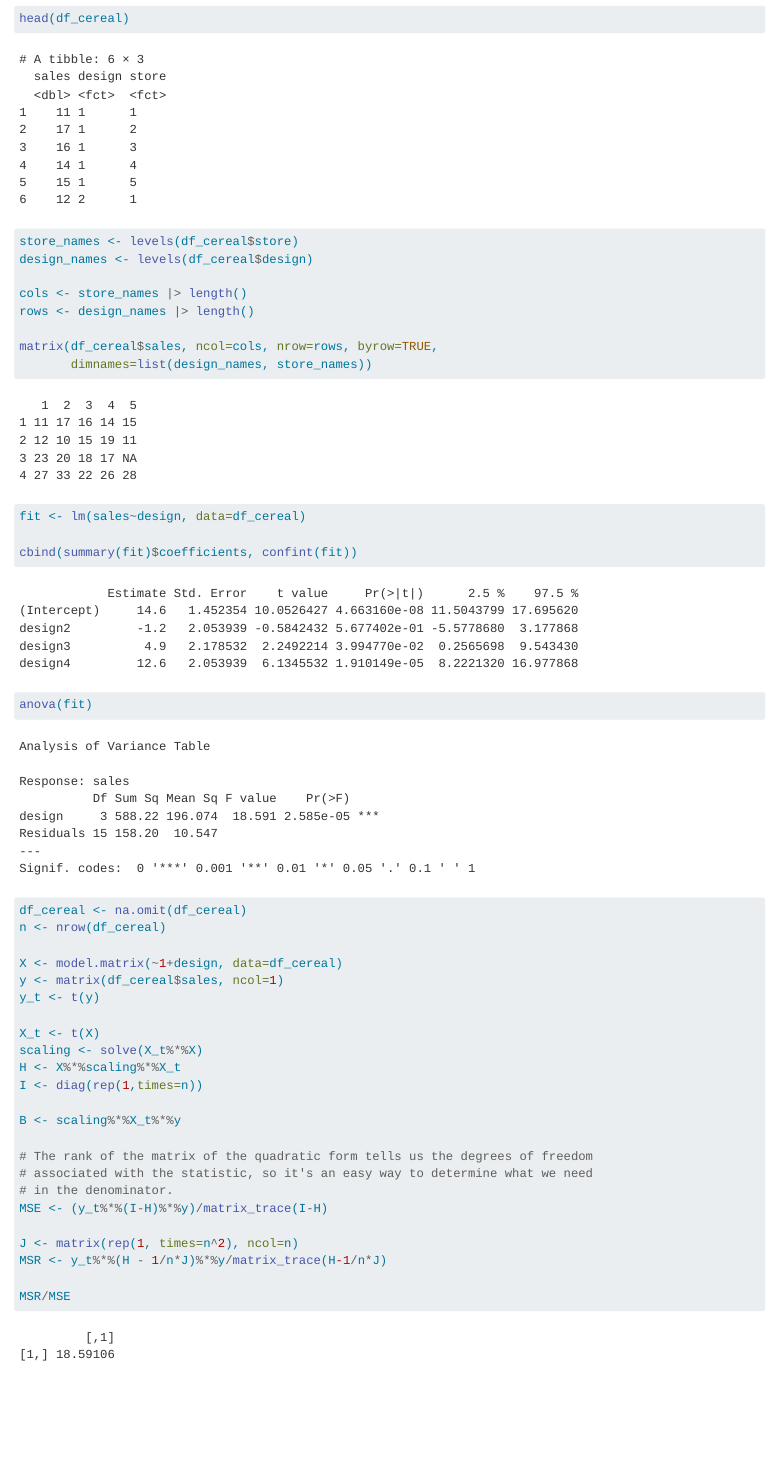
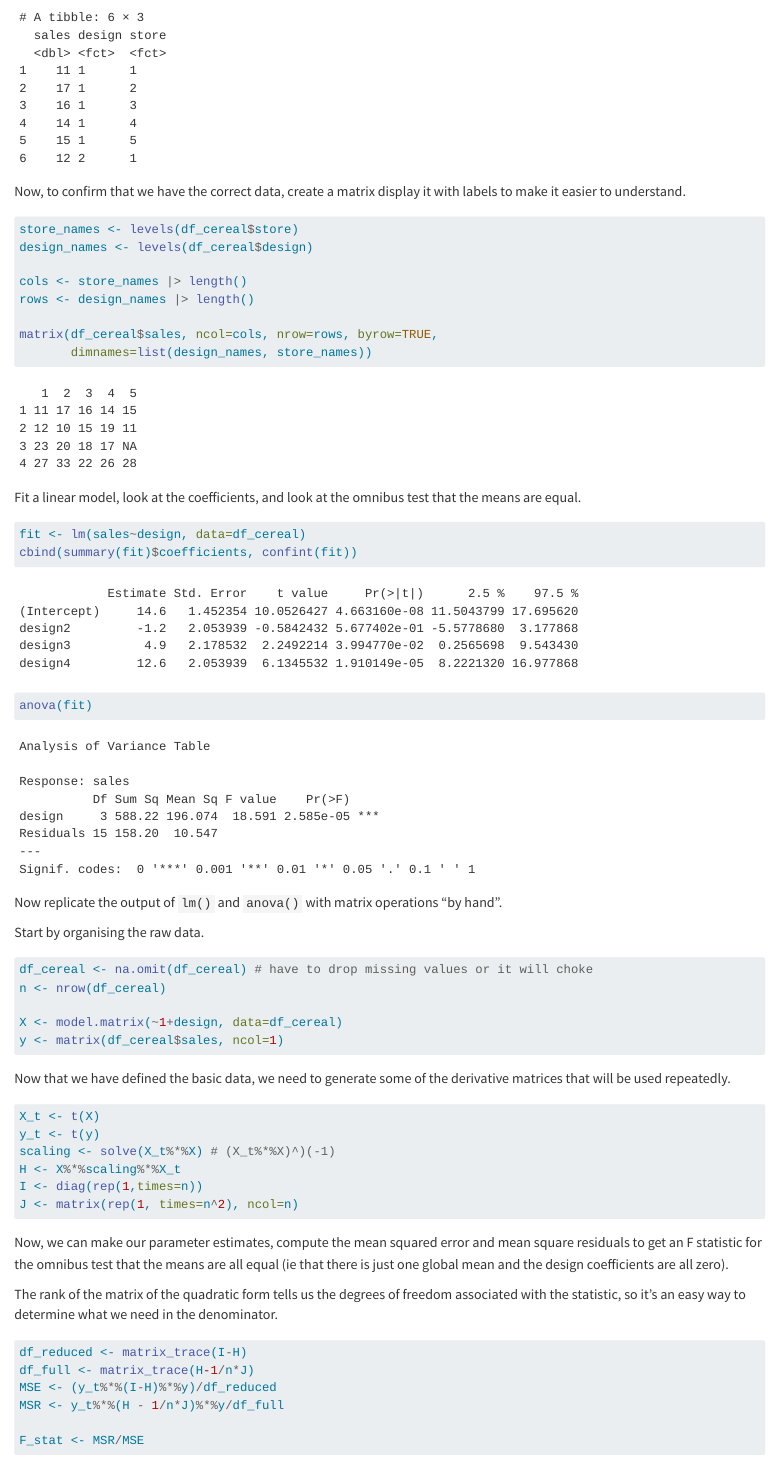
Before and after one commit to TrippBishopStats/STAT5660CH1, a Quarto document (kenton-food-company.qmd): the page in a window 1100 px wide, from 760 px down before the commit and from 400 px down after it, so that both start at the same text. Rendered offline with R 4.5, knitr and Pandoc in place of Quarto, with nearby package versions.

Commit message:
Added new R file for keyboard pain and maded some nice improvements to the Kenton Food Company file.

````diff
--- a/kenton-food-company.qmd
+++ b/kenton-food-company.qmd
@@ -2,6 +2,9 @@
 title: "Kenton Food Company"
 format: html
 editor: source
+execute:
+  warning: false
+  messages: false
 ---
 
 ```{r initial setup}
@@ -20,6 +26,8 @@ df_cereal <- read_csv("KentonFoodData.csv") |>
 
-head(df_cereal)
+Now, to confirm that we have the correct data, create a matrix display it with
+labels to make it easier to understand.
 
+```{r}
 store_names <- levels(df_cereal$store)
 design_names <- levels(df_cereal$design)
 
@@ -28,27 +36,55 @@ rows <- design_names |> length()
 
 matrix(df_cereal$sales, ncol=cols, nrow=rows, byrow=TRUE,
        dimnames=list(design_names, store_names))
+```
 
+Fit a linear model, look at the coefficients, and look at the omnibus test that
+the means are equal.
 
-
+```{r}
 fit <- lm(sales~design, data=df_cereal)
-
 cbind(summary(fit)$coefficients, confint(fit))
-
 anova(fit)
 ```
 
+Now replicate the output of `lm()` and `anova()` with matrix operations "by
+hand".
+
+Start by organising the raw data.
+
 ```{r}
-
-df_cereal <- na.omit(df_cereal)
+df_cereal <- na.omit(df_cereal) # have to drop missing values or it will choke
 n <- nrow(df_cereal)
 
 X <- model.matrix(~1+design, data=df_cereal)
 y <- matrix(df_cereal$sales, ncol=1)
+```
+
+Now that we have defined the basic data, we need to generate some of the
+derivative matrices that will be used repeatedly.
+
+```{r}
+X_t <- t(X)
 y_t <- t(y)
-
-X_t <- t(X)
-scaling <- solve(X_t%*%X)
+scaling <- solve(X_t%*%X) # (X_t%*%X)^)(-1)
 H <- X%*%scaling%*%X_t
 I <- diag(rep(1,times=n))
+J <- matrix(rep(1, times=n^2), ncol=n)
+```
 
+Now, we can make our parameter estimates, compute the mean squared error and
+mean square residuals to get an F statistic for the omnibus test that the means
+are all equal (ie that there is just one global mean and the design coefficients
+are all zero).
+
+The rank of the matrix of the quadratic form tells us the degrees of freedom
+associated with the statistic, so it's an easy way to determine what we need
+in the denominator.
+
+```{r}
+df_reduced <- matrix_trace(I-H)
+df_full <- matrix_trace(H-1/n*J)
+MSE <- (y_t%*%(I-H)%*%y)/df_reduced
+MSR <- y_t%*%(H - 1/n*J)%*%y/df_full
+
+F_stat <- MSR/MSE
@@ -56,5 +101 @@ B <- scaling%*%X_t%*%y
 
-# The rank of the matrix of the quadratic form tells us the degrees of freedom
-# associated with the statistic, so it's an easy way to determine what we need
-# in the denominator.
-MSE <- (y_t%*%(I-H)%*%y)/matrix_trace(I-H)
@@ -61,6 +108,5 @@ MSE <- (y_t%*%(I-H)%*%y)/matrix_trace(I-H)
 
-J <- matrix(rep(1, times=n^2), ncol=n)
-MSR <- y_t%*%(H - 1/n*J)%*%y/matrix_trace(H-1/n*J)
+colnames(parameter_estimates) <- c("Estimate","Std Errs", "2.5%","97.5%")
 
-MSR/MSE
+parameter_estimates
 ```
````
Also changed, not shown: keyboard-pain.R (added, +12 -0 lines), kenton-food-company.qmd (18 more changed lines).
